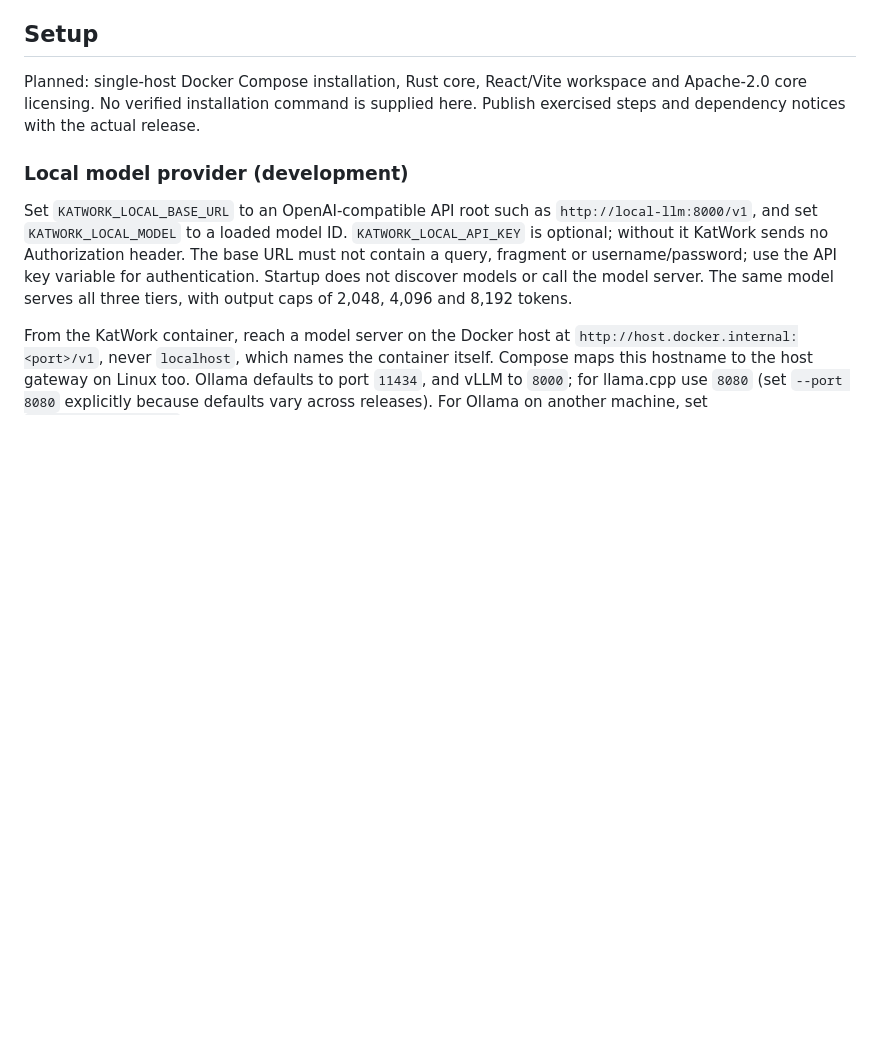
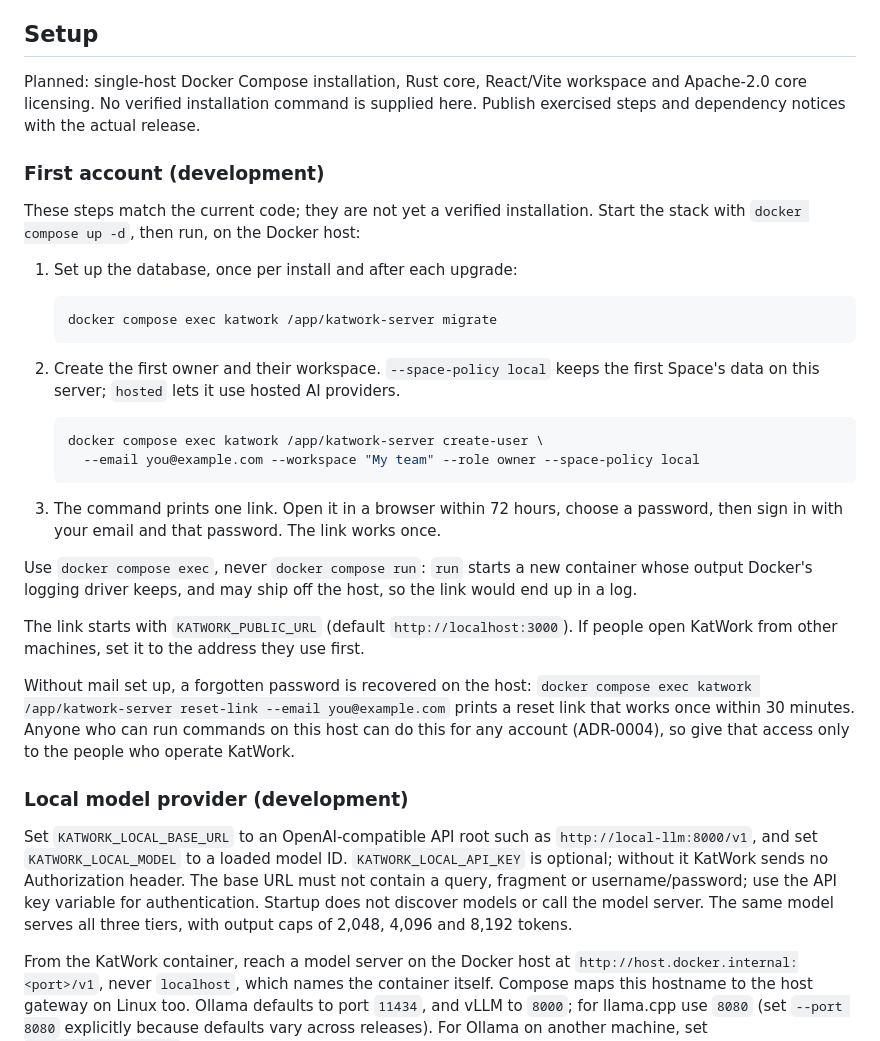
Before and after one commit to Minniesse/katwork, a Markdown page: README.md, the part around the change. GitHub-like rendering; blank space fills up the shorter version.

Commit message:
docs: first-account steps and the docker compose exec rule
The README's First account section walks an operator through migrate,
create-user and opening the link, and says to use `docker compose exec`,
because `docker compose run` output lands in Docker's logging driver. It
also covers KATWORK_PUBLIC_URL for links and reset-link's power.
ADR-0004 now says KatWork never writes a link to a log, and that keeping
the command's stdout out of logs is the operator's part.

Co-Authored-By: Claude Opus 5.5 <noreply@anthropic.com>
Claude-Session: https://claude.ai/code/session_01T7nEmQhif9UWd2CsDdqjA9

````diff
--- a/README.md
+++ b/README.md
@@ -23,6 +23,41 @@ working automation. Unbuilt UI must say “concept mockup — planned.”
 Planned: single-host Docker Compose installation, Rust core, React/Vite workspace
 and Apache-2.0 core licensing. No verified installation command is supplied here.
 Publish exercised steps and dependency notices with the actual release.
+
+### First account (development)
+
+These steps match the current code; they are not yet a verified installation.
+Start the stack with `docker compose up -d`, then run, on the Docker host:
+
+1. Set up the database, once per install and after each upgrade:
+
+   ```sh
+   docker compose exec katwork /app/katwork-server migrate
+   ```
+
+2. Create the first owner and their workspace. `--space-policy local` keeps the
+   first Space's data on this server; `hosted` lets it use hosted AI providers.
+
+   ```sh
+   docker compose exec katwork /app/katwork-server create-user \
+     --email you@example.com --workspace "My team" --role owner --space-policy local
+   ```
+
+3. The command prints one link. Open it in a browser within 72 hours, choose a
+   password, then sign in with your email and that password. The link works once.
+
+Use `docker compose exec`, never `docker compose run`: `run` starts a new
+container whose output Docker's logging driver keeps, and may ship off the host,
+so the link would end up in a log.
+
+The link starts with `KATWORK_PUBLIC_URL` (default `http://localhost:3000`). If
+people open KatWork from other machines, set it to the address they use first.
+
+Without mail set up, a forgotten password is recovered on the host:
+`docker compose exec katwork /app/katwork-server reset-link --email you@example.com`
+prints a reset link that works once within 30 minutes. Anyone who can run
+commands on this host can do this for any account (ADR-0004), so give that
+access only to the people who operate KatWork.
 
 ### Local model provider (development)
 
````
Also changed, not shown: docs/adr/0004-operator-accounts-without-smtp.md (+1 -1 lines).
